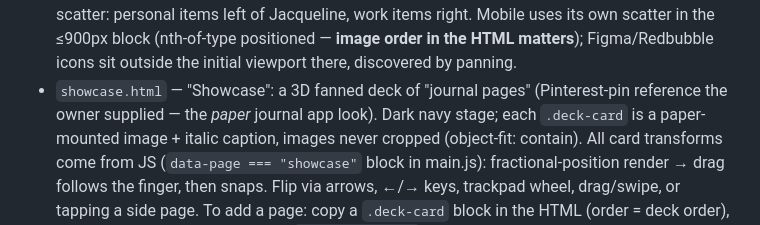
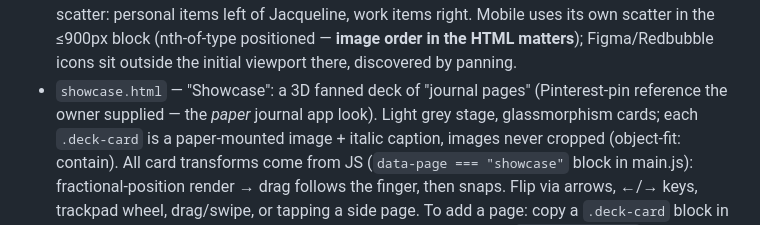
Before and after one commit to jxcquar/portfolio, a Markdown page: CLAUDE.md, the part around the change. GitHub-like rendering.

Commit message:
CLAUDE.md: showcase stage is light grey now
Co-Authored-By: Claude Fable 5 <noreply@anthropic.com>

```diff
--- a/CLAUDE.md
+++ b/CLAUDE.md
@@ -46,7 +46,8 @@ python3 -m http.server 4173
   positioned — **image order in the HTML matters**); Figma/Redbubble icons sit outside
   the initial viewport there, discovered by panning.
 - `showcase.html` — "Showcase": a 3D fanned deck of "journal pages" (Pinterest-pin
-  reference the owner supplied — the *paper* journal app look). Dark navy stage; each
+  reference the owner supplied — the *paper* journal app look). Light grey stage,
+  glassmorphism cards; each
   `.deck-card` is a paper-mounted image + italic caption, images never cropped
   (object-fit: contain). All card transforms come from JS (`data-page === "showcase"`
   block in main.js): fractional-position render → drag follows the finger, then snaps.
```
